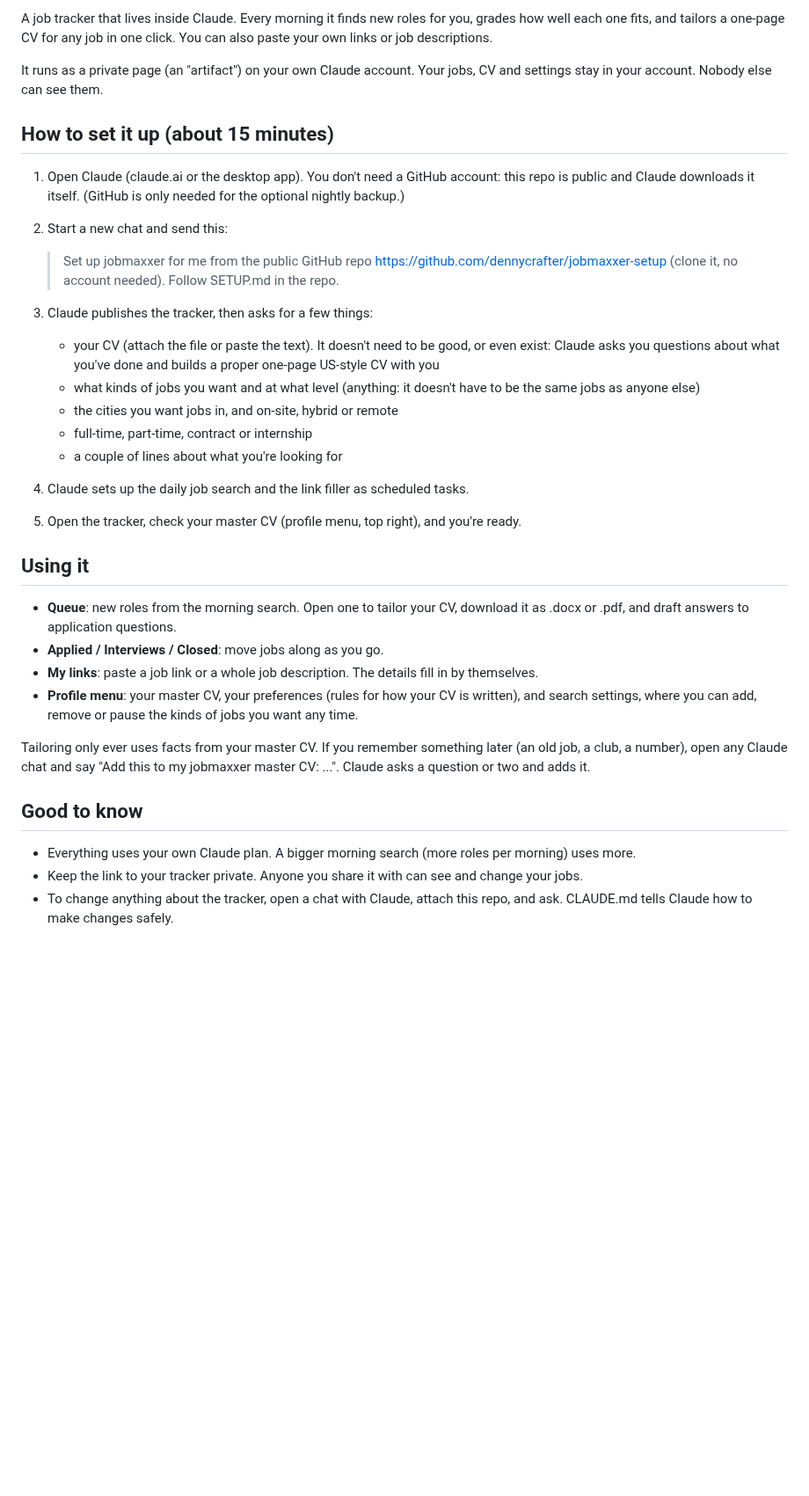
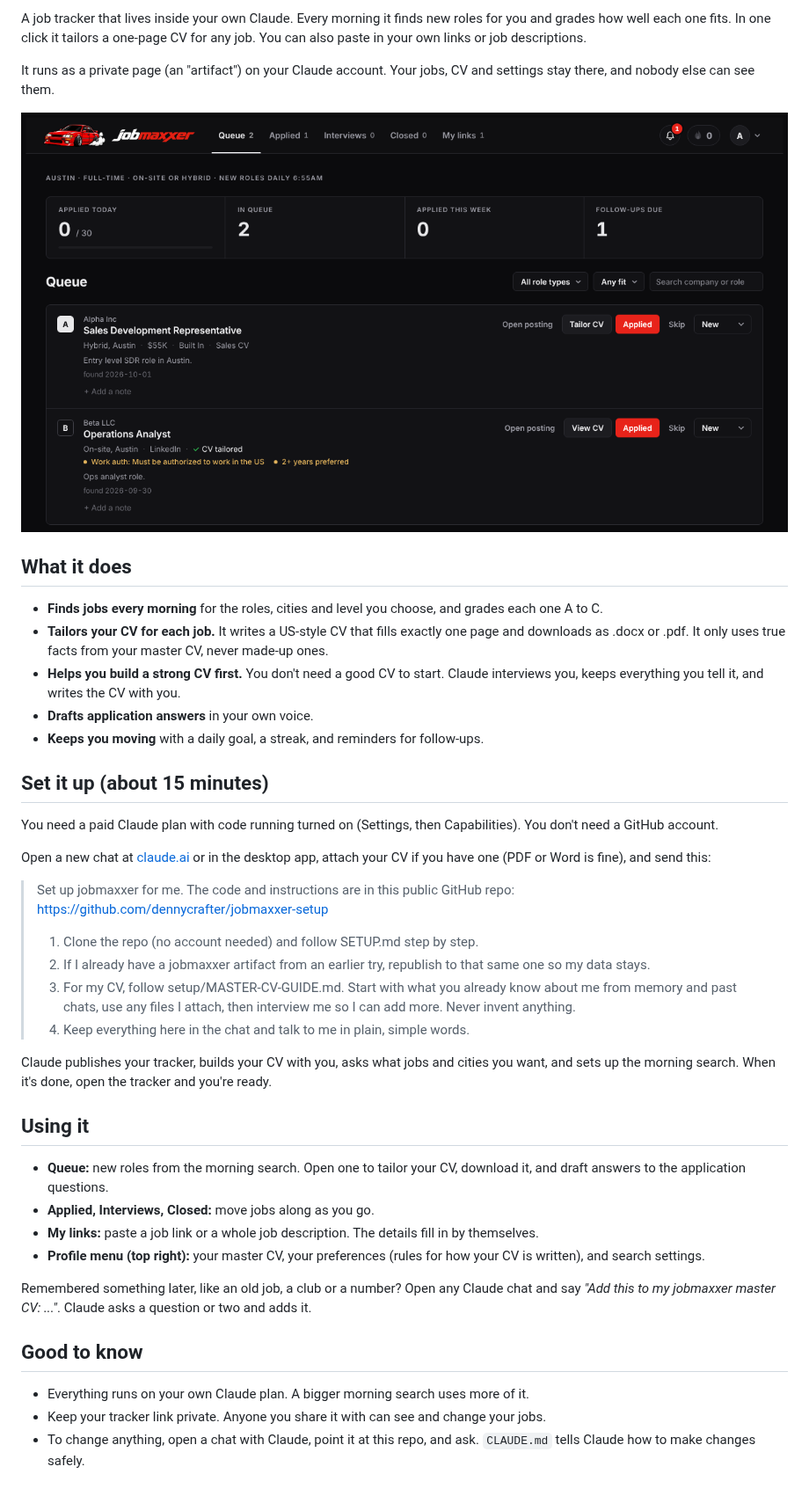
Before and after one commit to dennycrafter/jobmaxxer-setup, a Markdown page: README.md, the part around one of its changes. Shown at 88% size. Rendered like a GitHub page; pictures changed too: docs/tracker.png (added); blank space fills up the shorter version.

Commit message:
README: banner with logo and car, tracker screenshot (sample data), what it does, one setup message to paste
Co-Authored-By: Claude Opus 5.5 <noreply@anthropic.com>
Claude-Session: https://claude.ai/code/session_016ApxdUJgsWPYqKYh2Q47yQ

```diff
--- a/README.md
+++ b/README.md
@@ -2,35 +2,44 @@
 
-A job tracker that lives inside Claude. Every morning it finds new roles for you, grades how well each one fits, and tailors a one-page CV for any job in one click. You can also paste your own links or job descriptions.
+A job tracker that lives inside your own Claude. Every morning it finds new roles for you and grades how well each one fits. In one click it tailors a one-page CV for any job. You can also paste in your own links or job descriptions.
 
-It runs as a private page (an "artifact") on your own Claude account. Your jobs, CV and settings stay in your account. Nobody else can see them.
+It runs as a private page (an "artifact") on your Claude account. Your jobs, CV and settings stay there, and nobody else can see them.
 
-## How to set it up (about 15 minutes)
+<p align="center"><img src="docs/tracker.png" alt="The jobmaxxer tracker: a queue of graded jobs with Tailor CV and Applied buttons" width="100%"></p>
 
-1. Open Claude (claude.ai or the desktop app). You don't need a GitHub account: this repo is public and Claude downloads it itself. (GitHub is only needed for the optional nightly backup.)
-2. Start a new chat and send this:
+## What it does
 
-   > Set up jobmaxxer for me from the public GitHub repo https://github.com/dennycrafter/jobmaxxer-setup (clone it, no account needed). Follow SETUP.md in the repo.
+- **Finds jobs every morning** for the roles, cities and level you choose, and grades each one A to C.
+- **Tailors your CV for each job.** It writes a US-style CV that fills exactly one page and downloads as .docx or .pdf. It only uses true facts from your master CV, never made-up ones.
+- **Helps you build a strong CV first.** You don't need a good CV to start. Claude interviews you, keeps everything you tell it, and writes the CV with you.
+- **Drafts application answers** in your own voice.
+- **Keeps you moving** with a daily goal, a streak, and reminders for follow-ups.
 
-3. Claude publishes the tracker, then asks for a few things:
-   - your CV (attach the file or paste the text). It doesn't need to be good, or even exist: Claude asks you questions about what you've done and builds a proper one-page US-style CV with you
-   - what kinds of jobs you want and at what level (anything: it doesn't have to be the same jobs as anyone else)
-   - the cities you want jobs in, and on-site, hybrid or remote
-   - full-time, part-time, contract or internship
-   - a couple of lines about what you're looking for
-4. Claude sets up the daily job search and the link filler as scheduled tasks.
-5. Open the tracker, check your master CV (profile menu, top right), and you're ready.
+## Set it up (about 15 minutes)
+
+You need a paid Claude plan with code running turned on (Settings, then Capabilities). You don't need a GitHub account.
+
+Open a new chat at [claude.ai](https://claude.ai) or in the desktop app, attach your CV if you have one (PDF or Word is fine), and send this:
+
+> Set up jobmaxxer for me. The code and instructions are in this public GitHub repo: https://github.com/dennycrafter/jobmaxxer-setup
+>
+> 1. Clone the repo (no account needed) and follow SETUP.md step by step.
+> 2. If I already have a jobmaxxer artifact from an earlier try, republish to that same one so my data stays.
+> 3. For my CV, follow setup/MASTER-CV-GUIDE.md. Start with what you already know about me from memory and past chats, use any files I attach, then interview me so I can add more. Never invent anything.
+> 4. Keep everything here in the chat and talk to me in plain, simple words.
+
+Claude publishes your tracker, builds your CV with you, asks what jobs and cities you want, and sets up the morning search. When it's done, open the tracker and you're ready.
 
 ## Using it
 
-- **Queue**: new roles from the morning search. Open one to tailor your CV, download it as .docx or .pdf, and draft answers to application questions.
-- **Applied / Interviews / Closed**: move jobs along as you go.
-- **My links**: paste a job link or a whole job description. The details fill in by themselves.
-- **Profile menu**: your master CV, your preferences (rules for how your CV is written), and search settings, where you can add, remove or pause the kinds of jobs you want any time.
+- **Queue:** new roles from the morning search. Open one to tailor your CV, download it, and draft answers to the application questions.
+- **Applied, Interviews, Closed:** move jobs along as you go.
+- **My links:** paste a job link or a whole job description. The details fill in by themselves.
+- **Profile menu (top right):** your master CV, your preferences (rules for how your CV is written), and search settings.
 
-Tailoring only ever uses facts from your master CV. If you remember something later (an old job, a club, a number), open any Claude chat and say "Add this to my jobmaxxer master CV: ...". Claude asks a question or two and adds it.
+Remembered something later, like an old job, a club or a number? Open any Claude chat and say *"Add this to my jobmaxxer master CV: ..."*. Claude asks a question or two and adds it.
 
 ## Good to know
 
-- Everything uses your own Claude plan. A bigger morning search (more roles per morning) uses more.
-- Keep the link to your tracker private. Anyone you share it with can see and change your jobs.
-- To change anything about the tracker, open a chat with Claude, attach this repo, and ask. CLAUDE.md tells Claude how to make changes safely.
+- Everything runs on your own Claude plan. A bigger morning search uses more of it.
+- Keep your tracker link private. Anyone you share it with can see and change your jobs.
+- To change anything, open a chat with Claude, point it at this repo, and ask. `CLAUDE.md` tells Claude how to make changes safely.
```
Also changed, not shown: other parts of README.md (+1 -1 lines), docs/banner.png (added).
